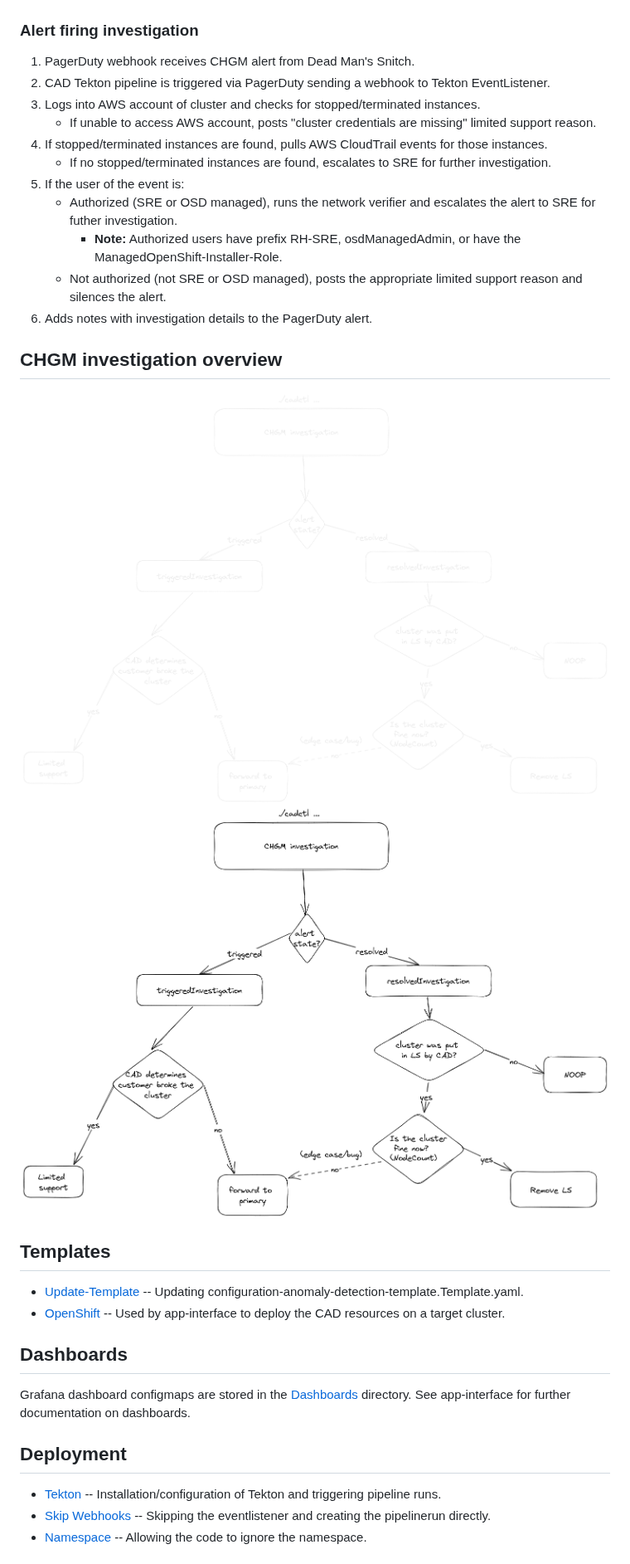
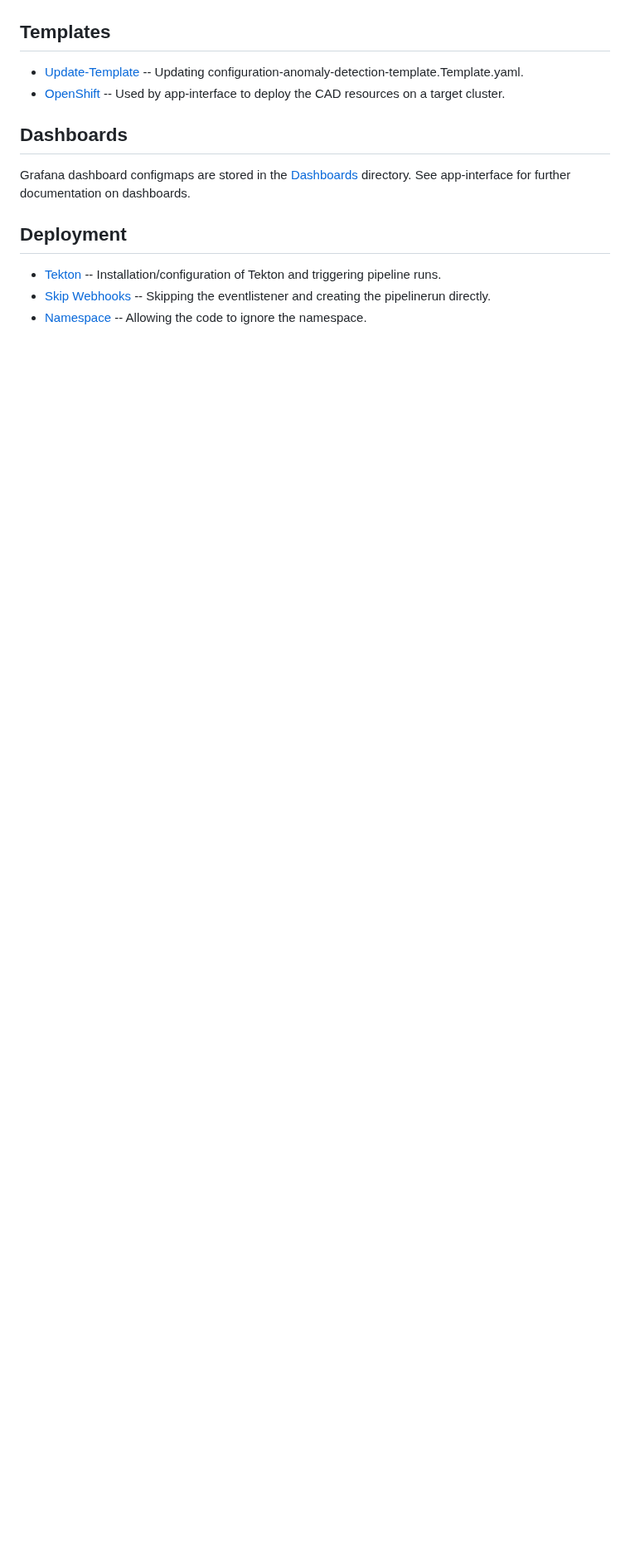
Before and after one commit to openshift/configuration-anomaly-detection, a Markdown page: README.md, the part around one of its changes. Shown at 83% size. Rendered like a GitHub page; blank space fills up the shorter version.

```diff
--- a/README.md
+++ b/README.md
@@ -52,26 +59,6 @@ To contribute to CAD, please see our [CONTRIBUTING Document](CONTRIBUTING.md).
 
 ![CAD Overview](./images/cad_overview/cad_architecture_dark.png#gh-dark-mode-only)
 ![CAD Overview](./images/cad_overview/cad_architecture_light.png#gh-light-mode-only)
-
-### Alert firing investigation
-
-1. PagerDuty webhook receives CHGM alert from Dead Man's Snitch.
-2. CAD Tekton pipeline is triggered via PagerDuty sending a webhook to Tekton EventListener.
-3. Logs into AWS account of cluster and checks for stopped/terminated instances.
-    - If unable to access AWS account, posts "cluster credentials are missing" limited support reason.
-4. If stopped/terminated instances are found, pulls AWS CloudTrail events for those instances.
-    - If no stopped/terminated instances are found, escalates to SRE for further investigation.
-5. If the user of the event is:
-    - Authorized (SRE or OSD managed), runs the network verifier and escalates the alert to SRE for futher investigation.
-        - **Note:** Authorized users have prefix RH-SRE, osdManagedAdmin, or have the ManagedOpenShift-Installer-Role.
-    - Not authorized (not SRE or OSD managed), posts the appropriate limited support reason and silences the alert.
-6. Adds notes with investigation details to the PagerDuty alert.
-
-
-## CHGM investigation overview
-
-![CHGM investigation overview](./images/cad_chgm_investigation/chgm_investigation_dark.png#gh-dark-mode-only)
-![CHGM investigation overview](./images/cad_chgm_investigation/chgm_investigation_light.png#gh-light-mode-only)
 
 ## Templates
 
```
Also changed, not shown: other parts of README.md (+34 -7 lines), CONTRIBUTING.md (+1 -5 lines), pkg/README.md (deleted, +0 -31 lines), pkg/aws/README.md (deleted, +0 -67 lines), pkg/ocm/README.md (deleted, +0 -26 lines), pkg/pagerduty/README.md (deleted, +0 -143 lines), images/cad_overview/README.md (deleted), images/cad_overview/cad_architecture_dark.png, images/cad_overview/cad_architecture_light.png, 3 other files.
